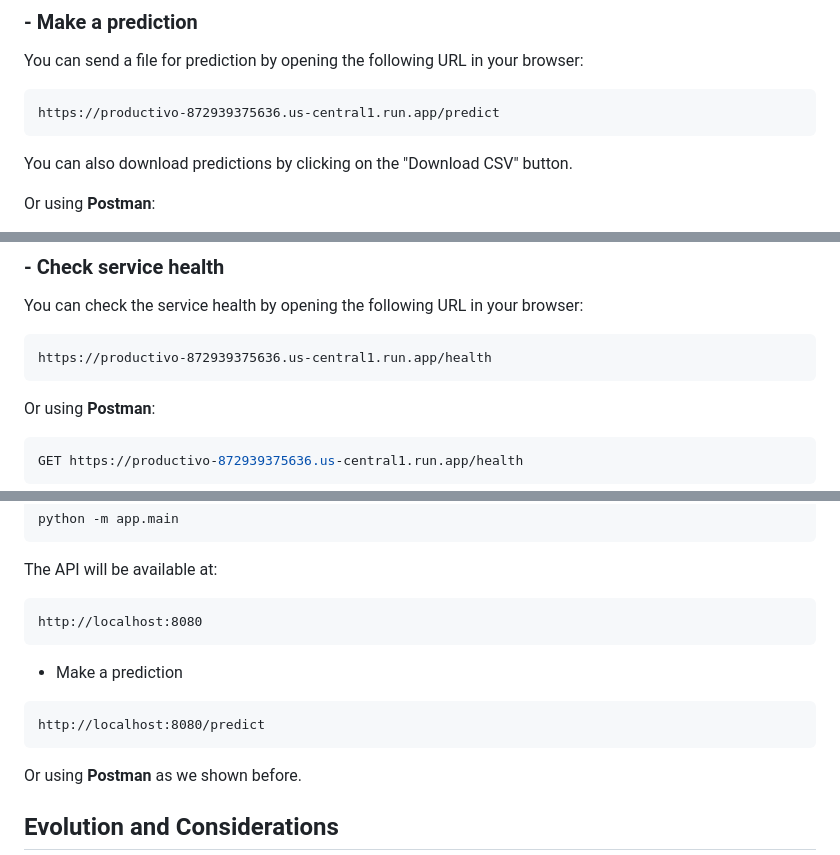
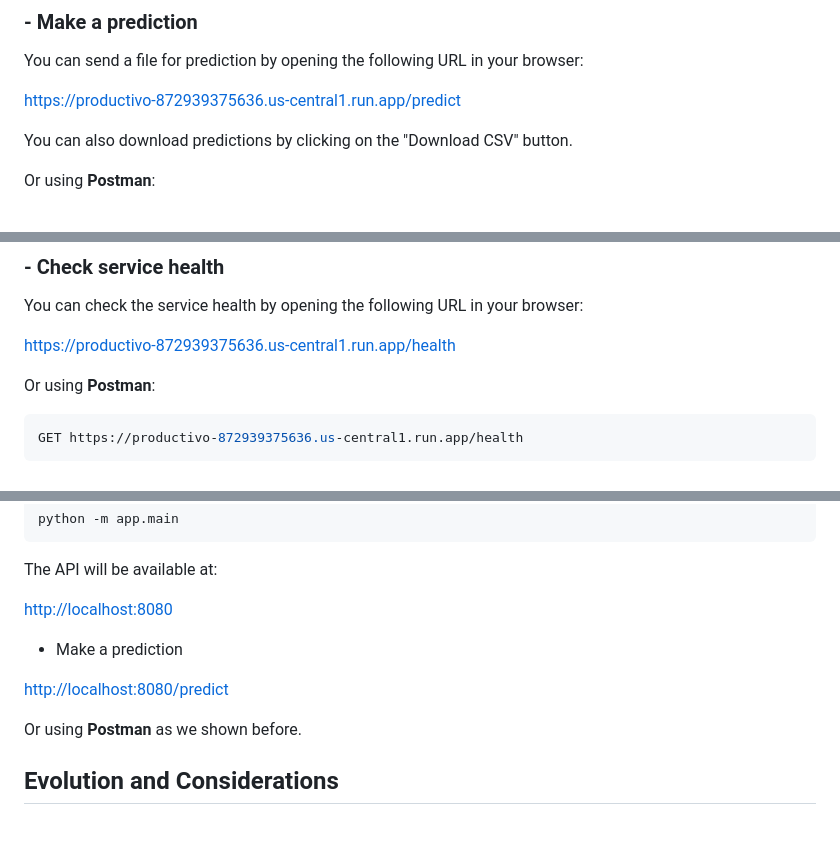
Before and after one commit to SharonCamacho/MultivariateRegressionAPI, a Markdown page: Readme.md, 3 parts joined by grey strips. Rendered like a GitHub page; blank space fills up the shorter version.

Commit message:
Make link clickable in README

````diff
--- a/Readme.md
+++ b/Readme.md
@@ -117,9 +117,9 @@ The API is deployed on **Cloud Run**, and you can access it using **Postman** or
 
 ### - Make a prediction
 You can send a file for prediction by opening the following URL in your browser:
-```
-https://productivo-872939375636.us-central1.run.app/predict
-```
+
+[https://productivo-872939375636.us-central1.run.app/predict](https://productivo-872939375636.us-central1.run.app/predict)
+
 You can also download predictions by clicking on the "Download CSV" button.
 
 Or using **Postman**:
@@ -134,9 +134,9 @@ Or using **Postman**:
 
 ### - Check service health
 You can check the service health by opening the following URL in your browser:
-```
-https://productivo-872939375636.us-central1.run.app/health
-```
+
+[https://productivo-872939375636.us-central1.run.app/health](https://productivo-872939375636.us-central1.run.app/health)
+
 Or using **Postman**:
 ```bash
 GET https://productivo-872939375636.us-central1.run.app/health
@@ -159,14 +159,14 @@ python -m app.main
 ```
 
 The API will be available at:
-```
-http://localhost:8080
-```
+
+[http://localhost:8080](http://localhost:8080)
+
 
 - Make a prediction
-```
-http://localhost:8080/predict
-```
+
+[http://localhost:8080/predict](http://localhost:8080/predict)
+
 
 Or using **Postman** as we shown before.
 
````
Also changed, not shown: deploy/Readme.md (+9 -9 lines).
